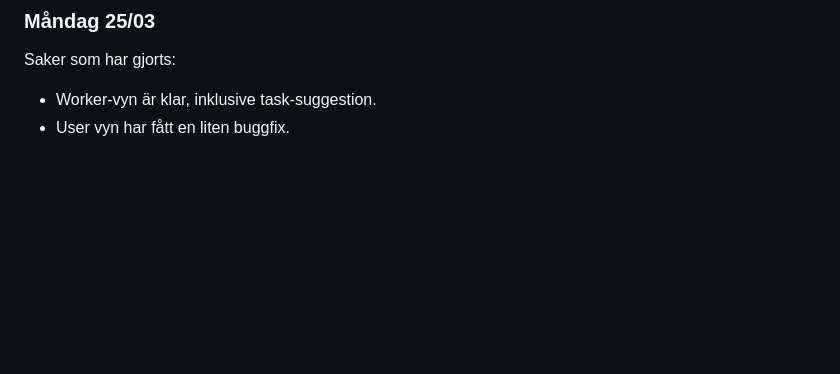
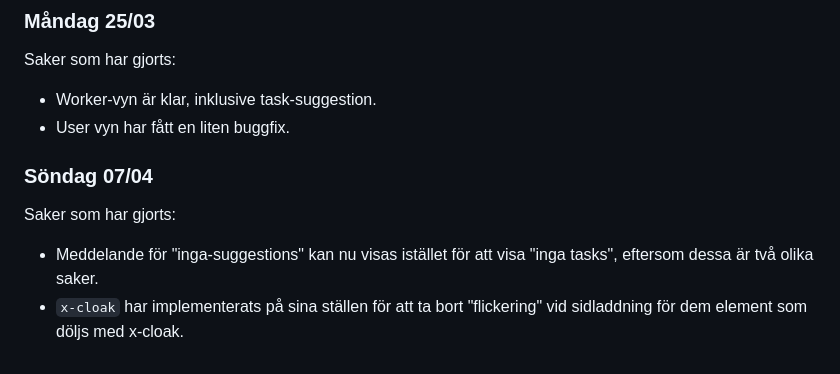
Before and after one commit to Bouduli/maintenance, a Markdown page: docs/log.md, the part around the change. Rendered like a GitHub page; blank space fills up the shorter version.

Commit message:
docs: updated log with past progress

```diff
--- a/docs/log.md
+++ b/docs/log.md
@@ -317,3 +317,8 @@ Saker som har gjorts:
 Saker som har gjorts:
 - Worker-vyn är klar, inklusive task-suggestion.
 - User vyn har fått en liten buggfix.
+
+### Söndag 07/04
+Saker som har gjorts:
+- Meddelande för "inga-suggestions" kan nu visas istället för att visa "inga tasks", eftersom dessa är två olika saker.
+- `x-cloak` har implementerats på sina ställen för att ta bort "flickering" vid sidladdning för dem element som döljs med x-cloak.
```
